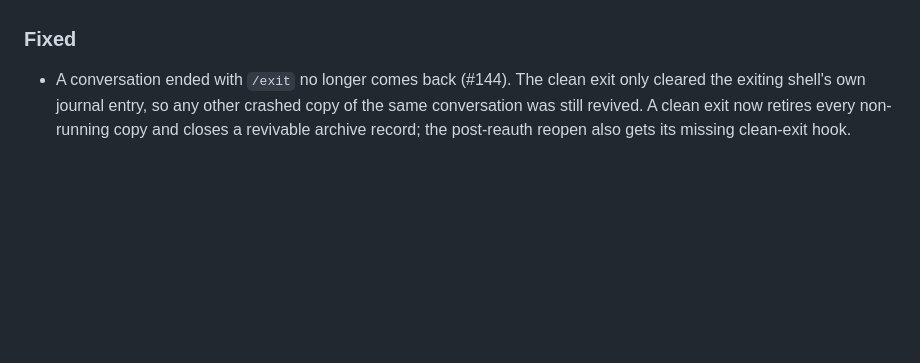
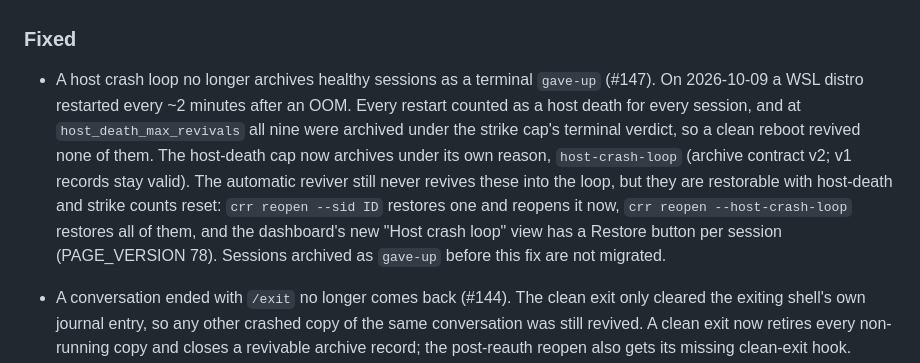
Before and after one commit to InfiniteInsight/Claude-Remote-Rescue, a Markdown page: CHANGELOG.md, the part around the change. Rendered like a GitHub page; blank space fills up the shorter version.

```diff
--- a/CHANGELOG.md
+++ b/CHANGELOG.md
@@ -131,6 +131,19 @@ No tag or release has been cut yet. This section describes everything on
 
 ### Fixed
 
+- A host crash loop no longer archives healthy sessions as a terminal
+  `gave-up` (#147). On 2026-10-09 a WSL distro restarted every ~2 minutes
+  after an OOM. Every restart counted as a host death for every session,
+  and at `host_death_max_revivals` all nine were archived under the strike
+  cap's terminal verdict, so a clean reboot revived none of them. The
+  host-death cap now archives under its own reason, `host-crash-loop`
+  (archive contract v2; v1 records stay valid). The automatic reviver still
+  never revives these into the loop, but they are restorable with
+  host-death and strike counts reset: `crr reopen --sid ID` restores one and
+  reopens it now, `crr reopen --host-crash-loop` restores all of them, and
+  the dashboard's new "Host crash loop" view has a Restore button per
+  session (PAGE_VERSION 78). Sessions archived as `gave-up` before this fix
+  are not migrated.
 - A conversation ended with `/exit` no longer comes back
   (#144). The clean exit only cleared the exiting shell's own journal entry,
   so any other crashed copy of the same conversation was still revived.
```
Also changed, not shown: DESIGN.md (+11 -0 lines).
